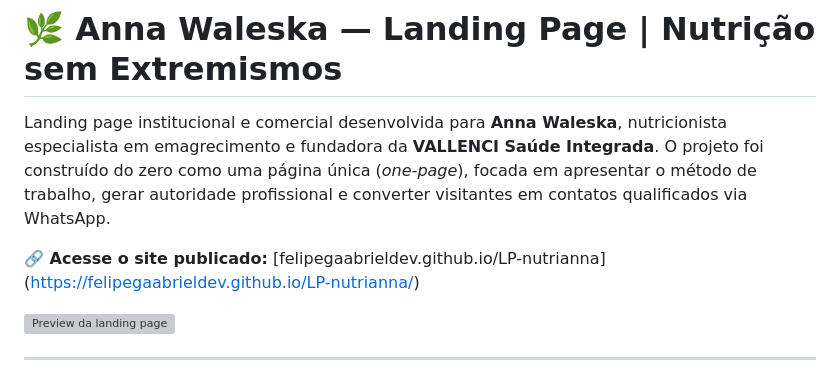
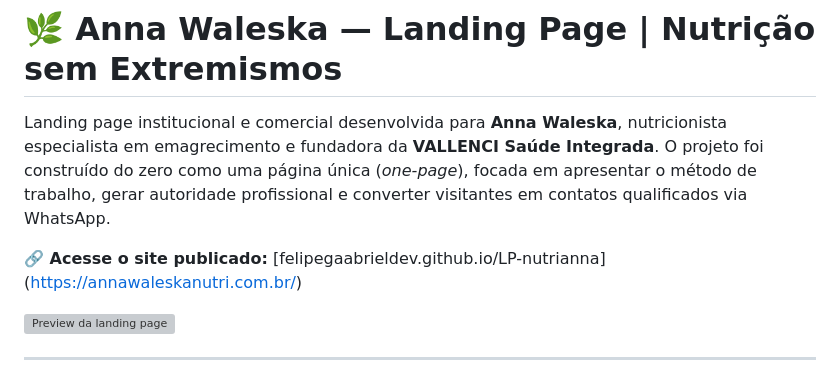
Before and after one commit to felipegaabrielDEV/LP-nutrianna, a Markdown page: README.md, the part around the change. Rendered like a GitHub page; grey boxes are pictures that could not be loaded.

```diff
--- a/README.md
+++ b/README.md
@@ -2,7 +2,7 @@
 
 Landing page institucional e comercial desenvolvida para **Anna Waleska**, nutricionista especialista em emagrecimento e fundadora da **VALLENCI Saúde Integrada**. O projeto foi construído do zero como uma página única (*one-page*), focada em apresentar o método de trabalho, gerar autoridade profissional e converter visitantes em contatos qualificados via WhatsApp.
 
-**🔗 Acesse o site publicado:** [felipegaabrieldev.github.io/LP-nutrianna] (https://felipegaabrieldev.github.io/LP-nutrianna/)
+**🔗 Acesse o site publicado:** [felipegaabrieldev.github.io/LP-nutrianna] (https://annawaleskanutri.com.br/)
 
 ![Preview da landing page](assets/anna-hero-2026.webp)
 
```
